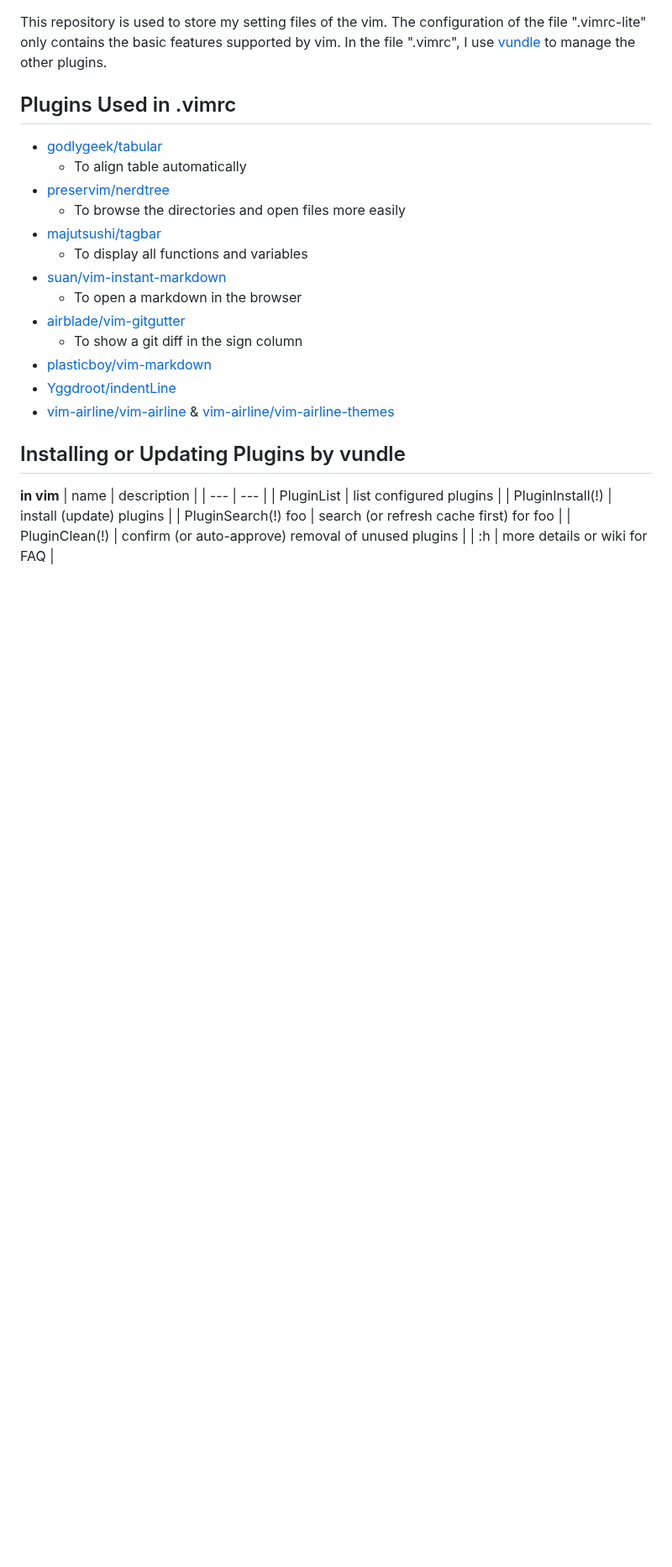
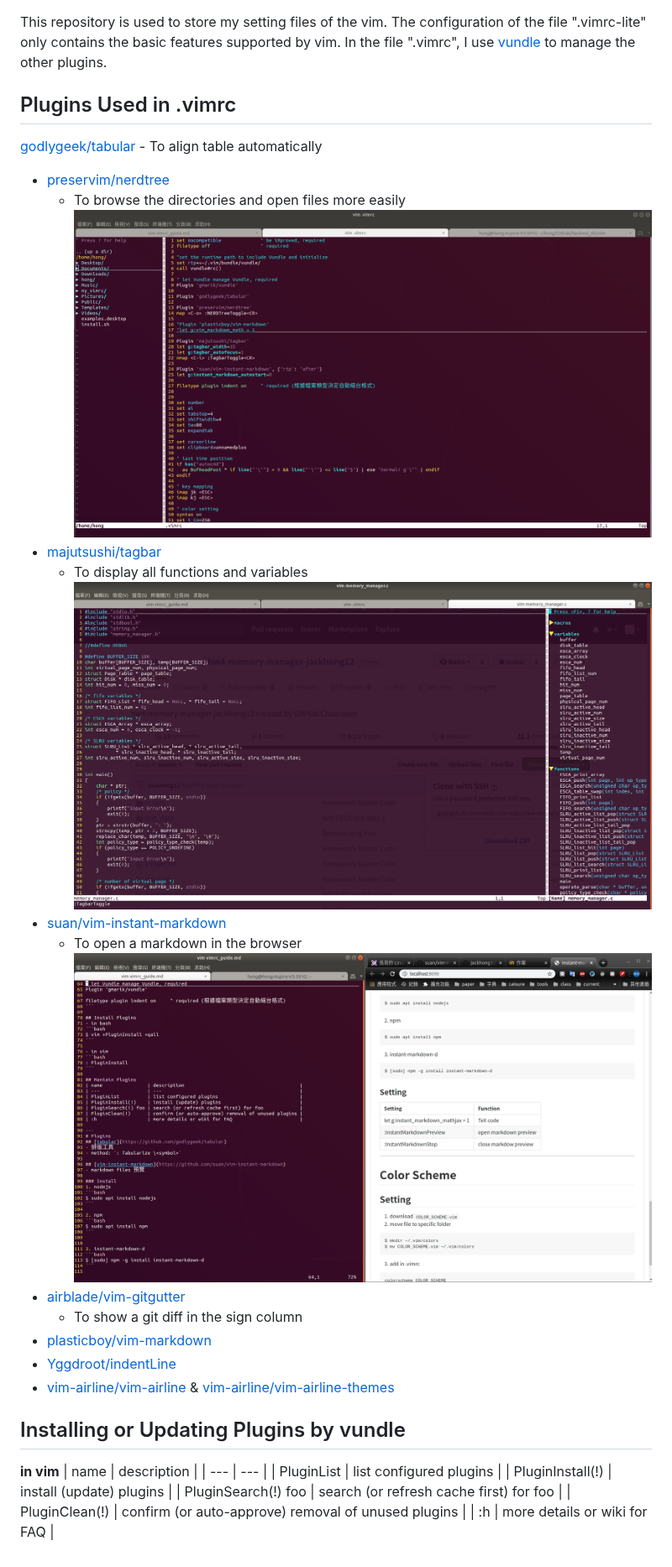
Before and after one commit to jackhong12/vimrc, a Markdown page: README.md, the part around the change. Shown at 84% size. GitHub-like rendering; pictures changed too: img/readme/nerdtree.png (added), img/readme/tagbar.png (added), img/readme/vim-instant-markdown.png (added); blank space fills up the shorter version.

Commit message:
Add demo images

```diff
--- a/README.md
+++ b/README.md
@@ -1,14 +1,17 @@
 This repository is used to store my setting files of the vim. The configuration of the file ".vimrc-lite" only contains the basic features supported by vim. In the file ".vimrc", I use [vundle](https://github.com/VundleVim/Vundle.vim) to manage the other plugins.
 
 ## Plugins Used in .vimrc
-- [godlygeek/tabular](https://github.com/godlygeek/tabular)
+[godlygeek/tabular](https://github.com/godlygeek/tabular)
     - To align table automatically
 - [preservim/nerdtree](https://github.com/preservim/nerdtree)
     - To browse the directories and open files more easily
+    ![nerdtree-demo](./img/readme/nerdtree.png)
 - [majutsushi/tagbar](https://github.com/majutsushi/tagbar)
     - To display all functions and variables
+    ![tagbar-demo](./img/readme/tagbar.png)
 - [suan/vim-instant-markdown](https://github.com/suan/vim-instant-markdown)
     - To open a markdown in the browser
+    ![instant-markdown-demo](./img/readme/vim-instant-markdown.png)
 - [airblade/vim-gitgutter](https://github.com/airblade/vim-gitgutter)
     - To show a git diff in the sign column
 - [plasticboy/vim-markdown](https://github.com/plasticboy/vim-markdown)
```
